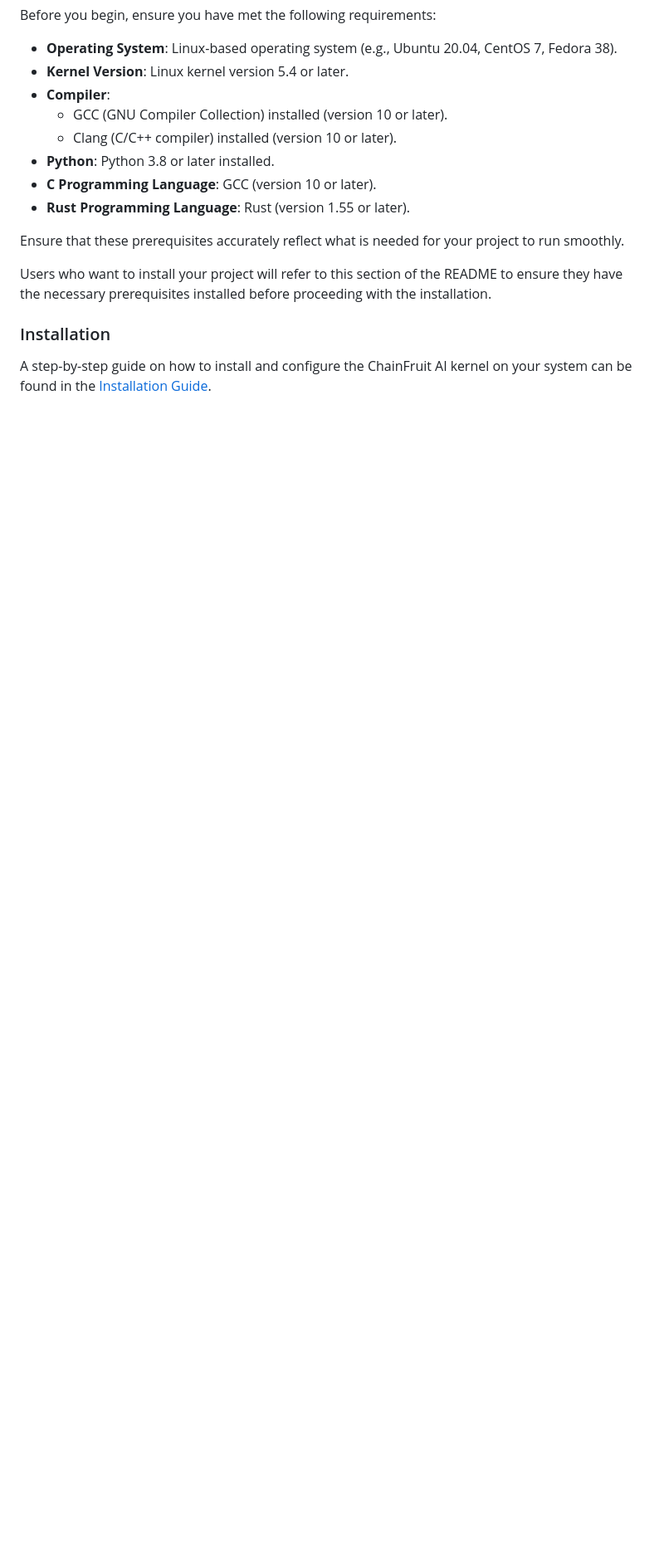
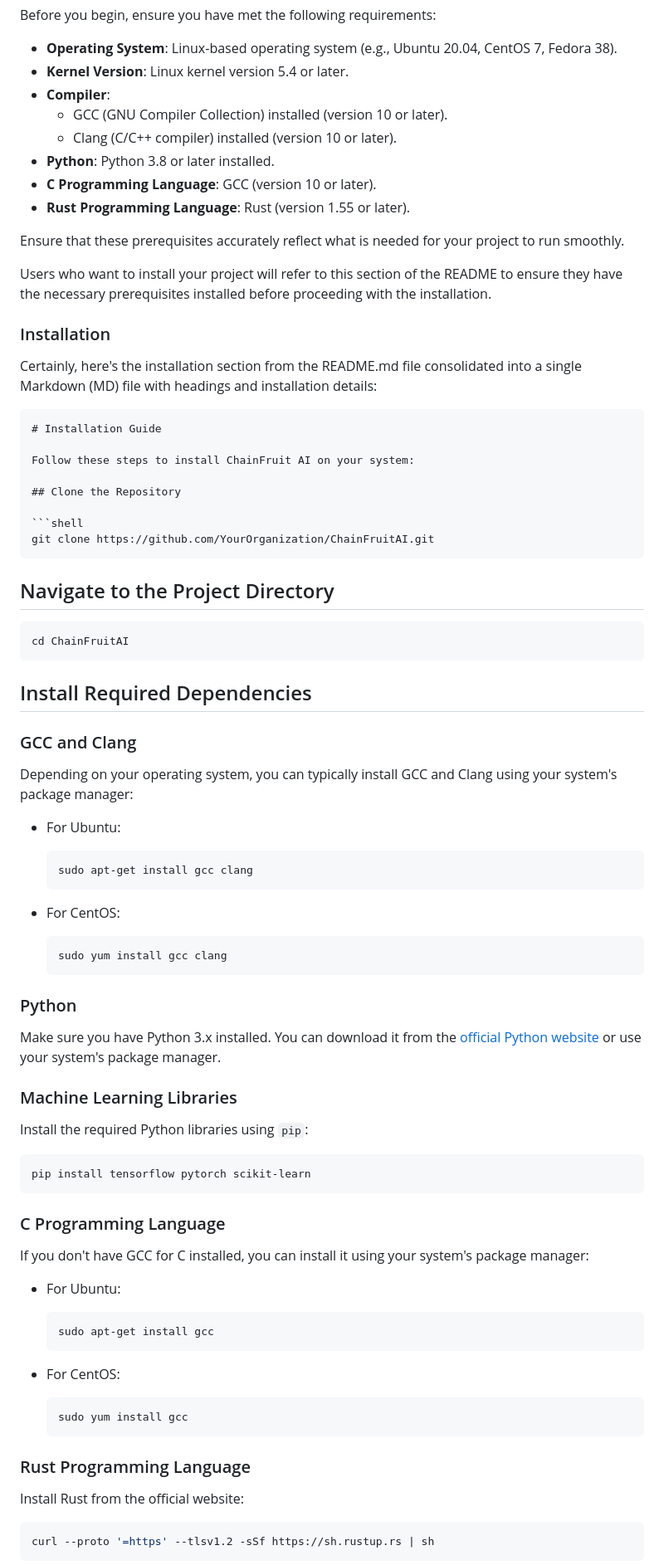
Before and after one commit to ChainfruitAI/ChainfruitAI, a Markdown page: README.md, the part around the change printed below. Shown: that part at 83% size. GitHub-like rendering; blank space fills up the shorter version.

````diff
--- a/README.md
+++ b/README.md
@@ -68,4 +62,76 @@ Users who want to install your project will refer to this section of the README
 
 ### Installation
 
-A step-by-step guide on how to install and configure the ChainFruit AI kernel on your system can be found in the [Installation Guide](docs/installation.md).
+Certainly, here's the installation section from the README.md file consolidated into a single Markdown (MD) file with headings and installation details:
+
+```markdown
+# Installation Guide
+
+Follow these steps to install ChainFruit AI on your system:
+
+## Clone the Repository
+
+```shell
+git clone https://github.com/YourOrganization/ChainFruitAI.git
+```
+
+## Navigate to the Project Directory
+
+```shell
+cd ChainFruitAI
+```
+
+## Install Required Dependencies
+
+### GCC and Clang
+
+Depending on your operating system, you can typically install GCC and Clang using your system's package manager:
+
+- For Ubuntu:
+
+  ```shell
+  sudo apt-get install gcc clang
+  ```
+
+- For CentOS:
+
+  ```shell
+  sudo yum install gcc clang
+  ```
+
+### Python
+
+Make sure you have Python 3.x installed. You can download it from the [official Python website](https://www.python.org/downloads/) or use your system's package manager.
+
+### Machine Learning Libraries
+
+Install the required Python libraries using `pip`:
+
+```shell
+pip install tensorflow pytorch scikit-learn
+```
+
+### C Programming Language
+
+If you don't have GCC for C installed, you can install it using your system's package manager:
+
+- For Ubuntu:
+
+  ```shell
+  sudo apt-get install gcc
+  ```
+
+- For CentOS:
+
+  ```shell
+  sudo yum install gcc
+  ```
+
+### Rust Programming Language
+
+Install Rust from the official website:
+
+```shell
+curl --proto '=https' --tlsv1.2 -sSf https://sh.rustup.rs | sh
+```
+
````
Also changed, not shown: other parts of README.md (+60 -9 lines).
